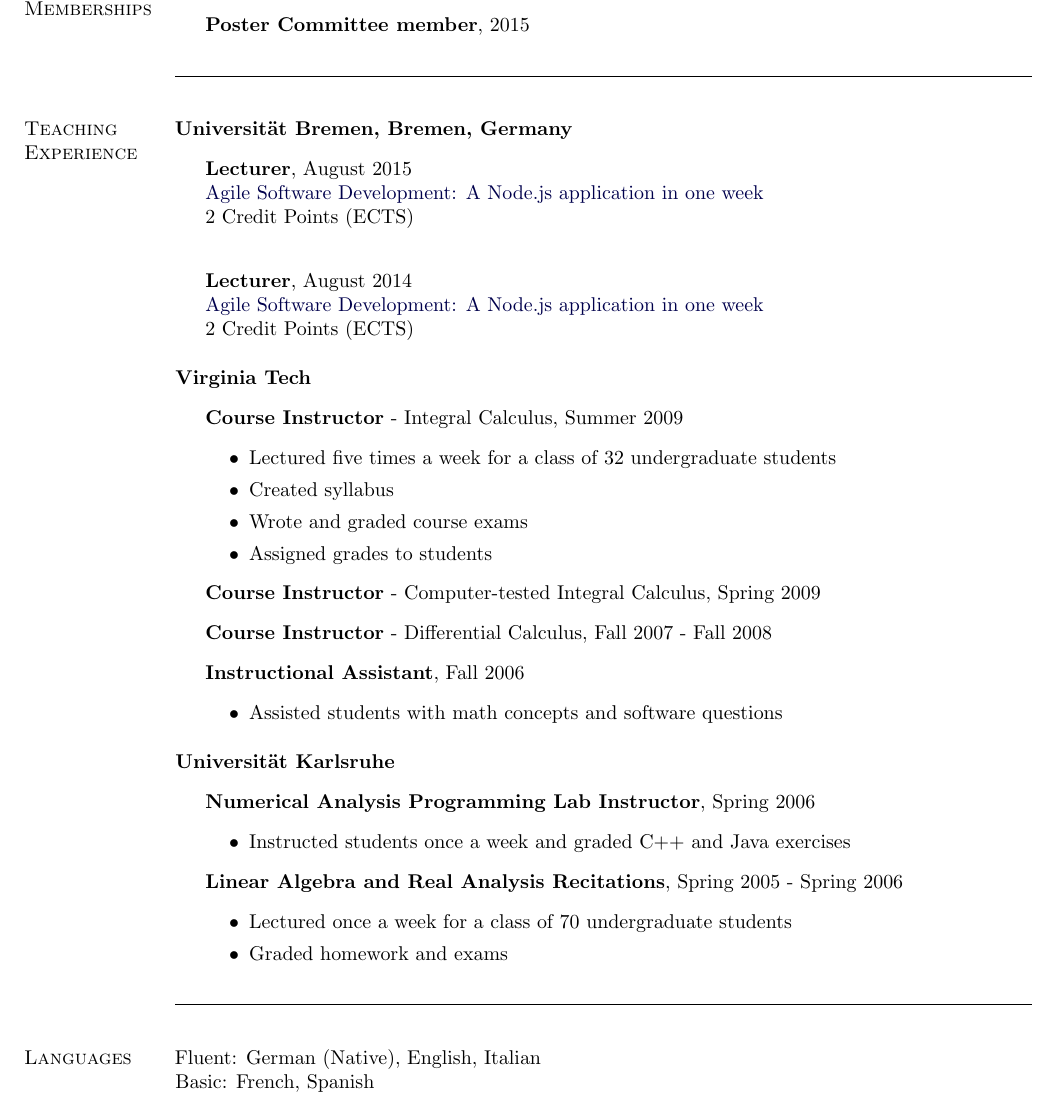
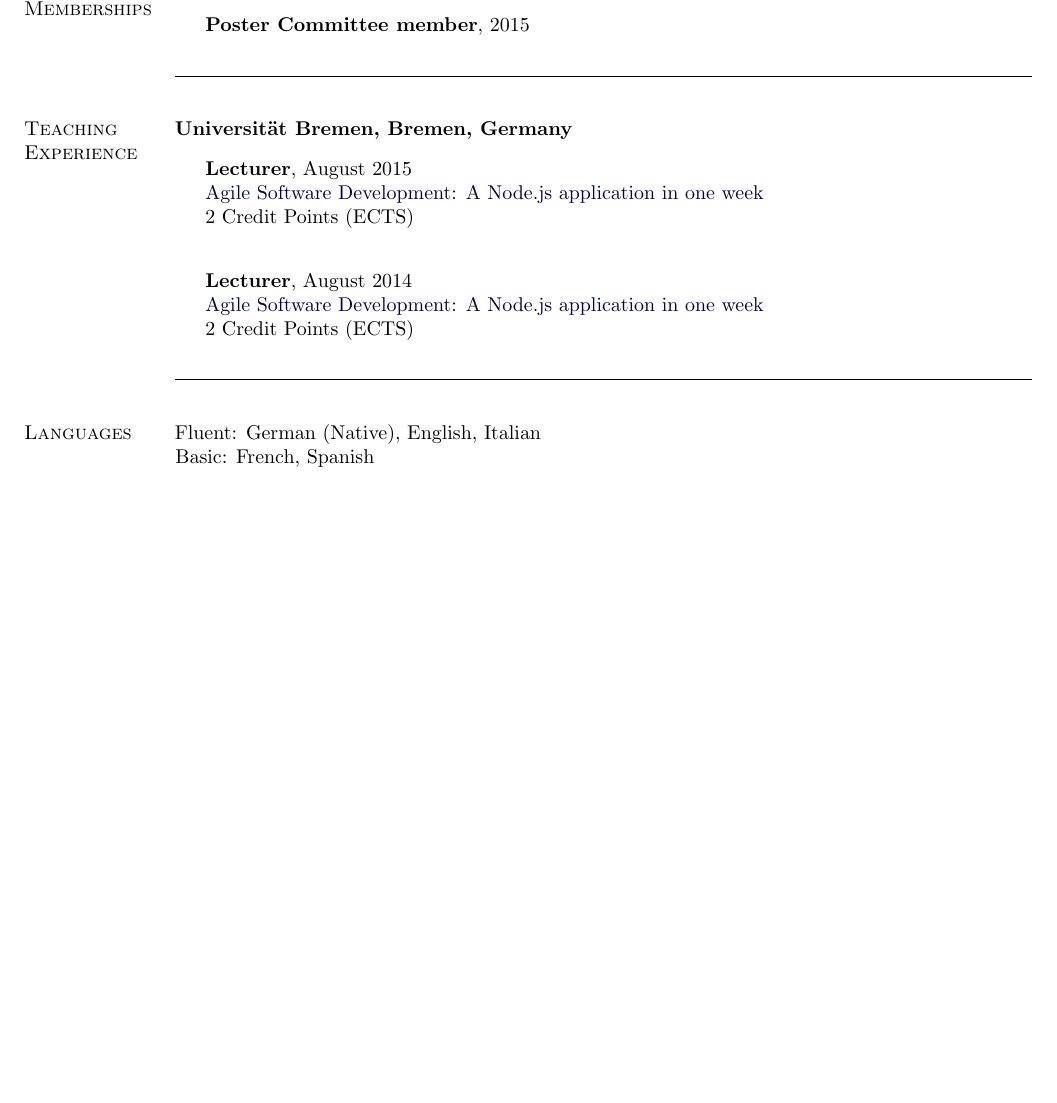
Before and after one commit to fhinkel/CV, a LaTeX CV (cvFranziskaHinkelmann.tex): part of page 4 of 5 before the commit and part of page 4 of 4 after it, cut so that both start at the same text, the shorter picture padded with empty space. Compiled offline with pdfLaTeX.

Commit message:
Delete more unused things

```diff
--- a/cvFranziskaHinkelmann.tex
+++ b/cvFranziskaHinkelmann.tex
@@ -723,28 +723,28 @@
       2 Credit Points (ECTS)\\
 
   \end{outerlist}
-
-  \textbf{Virginia Tech}
-  \begin{outerlist}
-  \item[]
-  	\textbf{Course Instructor} - Integral Calculus, Summer 2009
-  	\begin{itemize}
-  		 \item Lectured five times a week for a class of 32 undergraduate students
-  		 \item Created syllabus
-           \item Wrote and graded course exams
-  		 \item Assigned grades to students
-  	\end{itemize}
-  \item[]
-  	\textbf{Course Instructor} - Computer-tested Integral
-  	Calculus, Spring 2009
+%
+%  \textbf{Virginia Tech}
+%  \begin{outerlist}
+%  \item[]
+%  	\textbf{Course Instructor} - Integral Calculus, Summer 2009
+%  	\begin{itemize}
+%  		 \item Lectured five times a week for a class of 32 undergraduate students
+%  		 \item Created syllabus
+%           \item Wrote and graded course exams
+%  		 \item Assigned grades to students
+%  	\end{itemize}
+%  \item[]
+%  	\textbf{Course Instructor} - Computer-tested Integral
+%  	Calculus, Spring 2009
   %	\begin{itemize}
   %		 \item Lectured three times a week for a class of 80 undergraduate students
   %		 \item Held office hours twice a week
   %		 \item Assigned grades to students
   %	\end{itemize}
-  \item[]
-  	\textbf{Course Instructor} - Differential Calculus, Fall
-  	2007 - Fall 2008
+%  \item[]
+%  	\textbf{Course Instructor} - Differential Calculus, Fall
+%  	2007 - Fall 2008
   %	\begin{itemize}
   %		\item Lectured two or three times a week for a class of 40 undergraduate students
   %		\item Created quizzes and worksheets
@@ -755,35 +755,35 @@
   %		\item Graded exams
   %		\item Assigned grades to students
   %	\end{itemize}
-  \item[]
-  	\textbf{Instructional Assistant}, Fall 2006
-  	\begin{itemize}
-  		\item Assisted students with math concepts and software questions
-  	\end{itemize}
+%  \item[]
+%  	\textbf{Instructional Assistant}, Fall 2006
+%  	\begin{itemize}
+%  		\item Assisted students with math concepts and software questions
+%  	\end{itemize}
   %	for a variety of courses and software such as differential calculus, integral
   %	calculus, elementary linear algebra, business calculus, Microsoft Excel,
   %	MATLAB, and Mathematica.
-  \end{outerlist}
-
-  \blankline
-
-  \textbf{Universit\"at Karlsruhe}
-  \begin{outerlist}
-  \item[]
-  	\textbf{Numerical Analysis Programming Lab Instructor},
-  	Spring 2006
-  	\begin{itemize}
-  		\item Instructed students once a week and graded C++ and Java exercises
-  	\end{itemize}
-  \item[]
-  	\textbf{Linear Algebra and Real Analysis Recitations}, Spring 2005 - Spring 2006
-  	\begin{itemize}
-  		\item Lectured once a week for a class of 70 undergraduate students
-  		\item Graded homework and exams
-  	\end{itemize}
-  \end{outerlist}
-
-  \blankline
+ % \end{outerlist}
+%
+%  \blankline
+%
+%  \textbf{Universit\"at Karlsruhe}
+%  \begin{outerlist}
+%  \item[]
+%  	\textbf{Numerical Analysis Programming Lab Instructor},
+%  	Spring 2006
+%  	\begin{itemize}
+%  		\item Instructed students once a week and graded C++ and Java exercises
+%  	\end{itemize}
+%  \item[]
+%  	\textbf{Linear Algebra and Real Analysis Recitations}, Spring 2005 - Spring 2006
+%  	\begin{itemize}
+%  		\item Lectured once a week for a class of 70 undergraduate students
+%  		\item Graded homework and exams
+%  	\end{itemize}
+%  \end{outerlist}
+%
+%  \blankline
 
   \begin{tabular*}{\textwidth}{c}
   \hline
```
Also changed, not shown: cvFranziskaHinkelmann.pdf.
